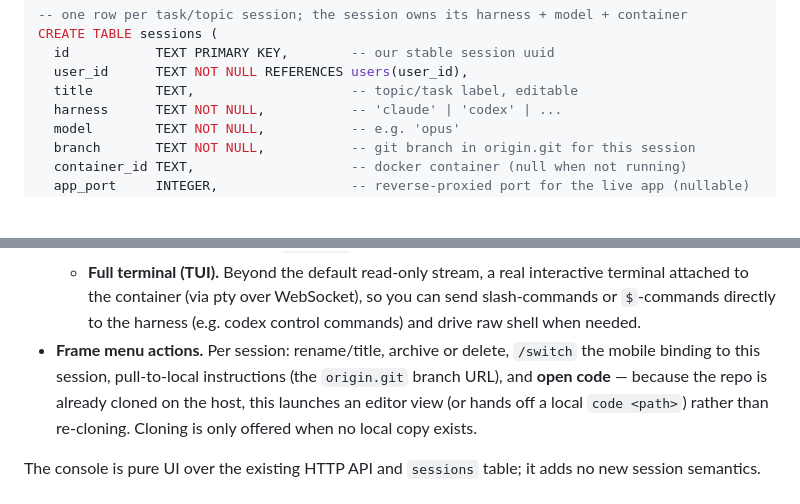
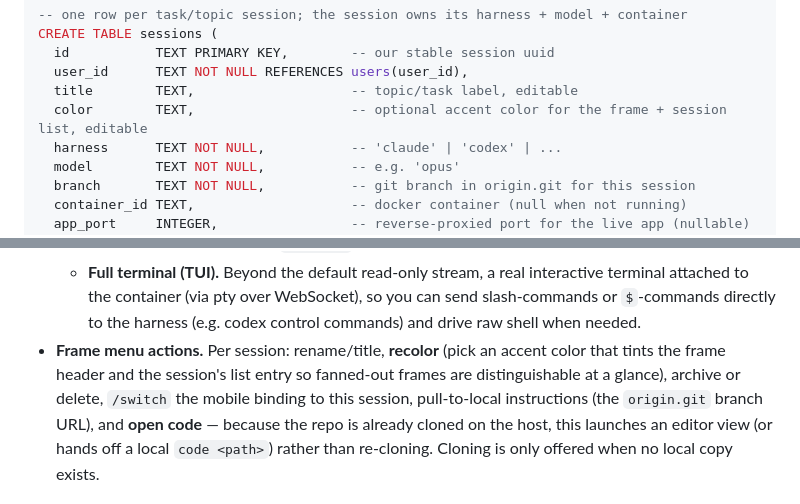
Before and after one commit to danielstewart77/frame-main, a Markdown page: DESIGN.md, 2 parts joined by grey strips. Drawn GitHub-style; blank space fills up the shorter version.

Commit message:
design: per-session editable accent color (schema + frame menu)
Sessions already carry an editable title; add a nullable 'color' column and a
'recolor' frame-menu action that tints the frame header and the session's list
entry so fanned-out frames are distinguishable. Unlike a per-browser hack this
lives on the sessions table, so it persists per user across devices.

```diff
--- a/DESIGN.md
+++ b/DESIGN.md
@@ -83,6 +83,7 @@ CREATE TABLE sessions (
   id           TEXT PRIMARY KEY,        -- our stable session uuid
   user_id      TEXT NOT NULL REFERENCES users(user_id),
   title        TEXT,                    -- topic/task label, editable
+  color        TEXT,                    -- optional accent color for the frame + session list, editable
   harness      TEXT NOT NULL,           -- 'claude' | 'codex' | ...
   model        TEXT NOT NULL,           -- e.g. 'opus'
   branch       TEXT NOT NULL,           -- git branch in origin.git for this session
@@ -175,7 +176,9 @@ The app ships with a web console — the desktop control surface for sessions.
     interactive terminal attached to the container (via pty over WebSocket), so you
     can send slash-commands or `$`-commands directly to the harness (e.g. codex
     control commands) and drive raw shell when needed.
-- **Frame menu actions.** Per session: rename/title, archive or delete, `/switch`
+- **Frame menu actions.** Per session: rename/title, **recolor** (pick an accent
+  color that tints the frame header and the session's list entry so fanned-out
+  frames are distinguishable at a glance), archive or delete, `/switch`
   the mobile binding to this session, pull-to-local instructions (the
   `origin.git` branch URL), and **open code** — because the repo is already cloned
   on the host, this launches an editor view (or hands off a local `code <path>`)
```
